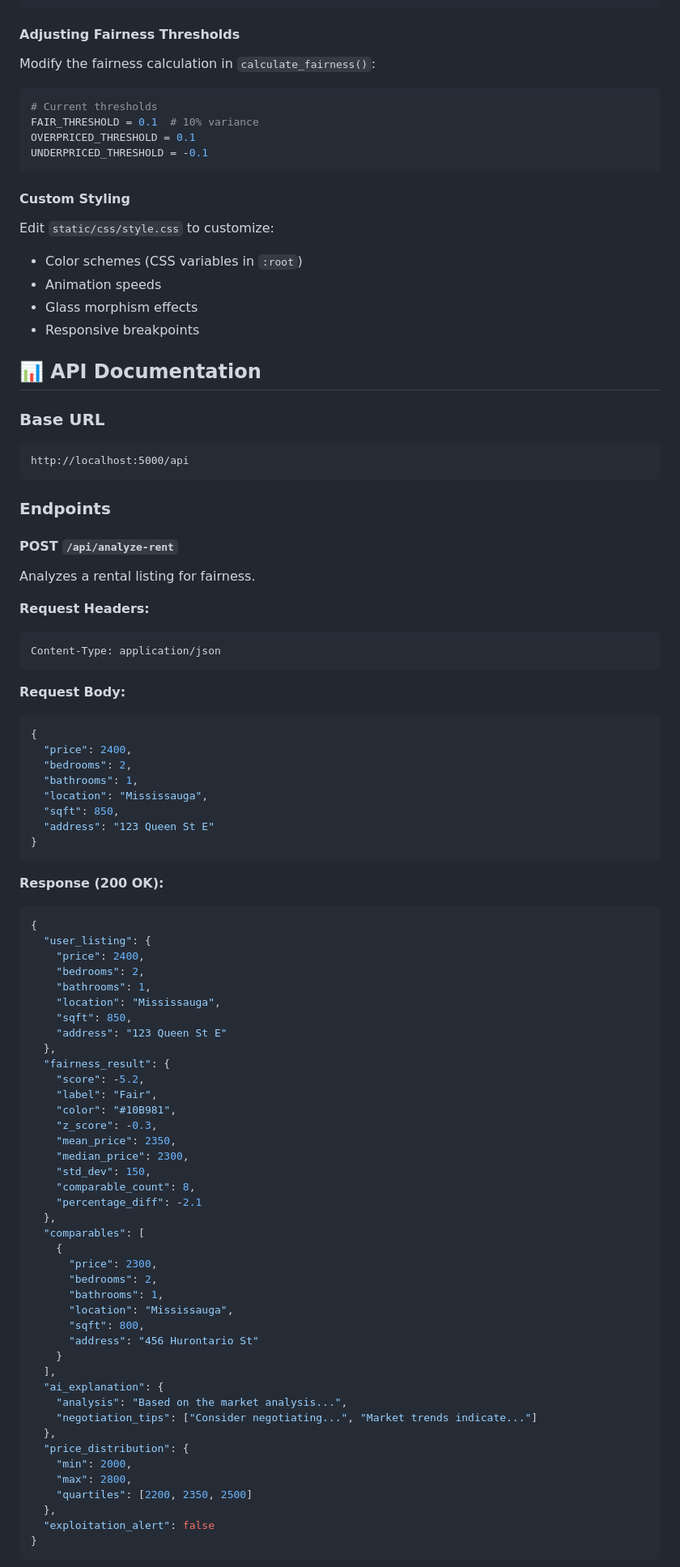
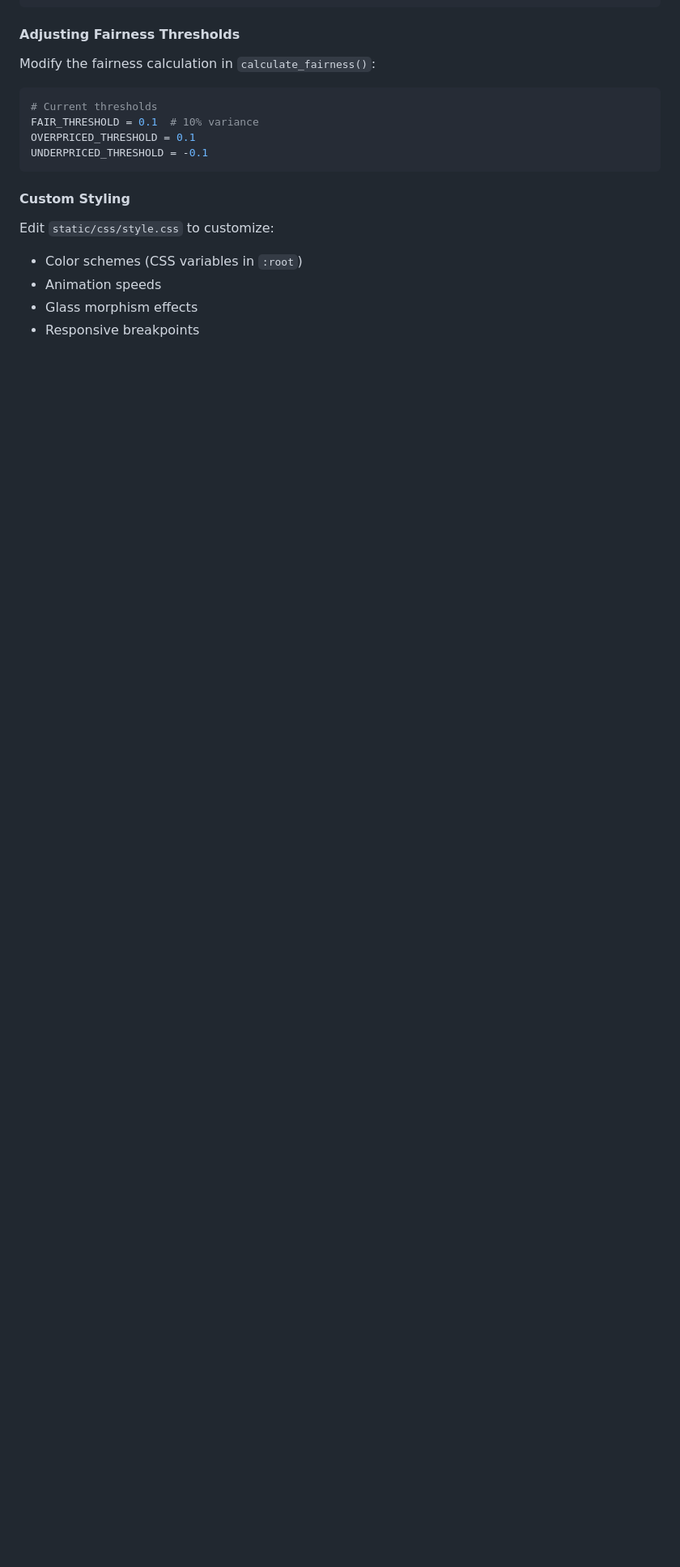
Before and after one commit to SarveshwarSenthilKumar/FraserHacks, a Markdown page: README.md, the part around one of its changes. Shown at 81% size. GitHub-like rendering; blank space fills up the shorter version.

````diff
--- a/README.md
+++ b/README.md
@@ -184,77 +184,3 @@ Edit `static/css/style.css` to customize:
 - Glass morphism effects
 - Responsive breakpoints
 
-## 📊 API Documentation
-
-### Base URL
-```
-http://localhost:5000/api
-```
-
-### Endpoints
-
-#### POST `/api/analyze-rent`
-Analyzes a rental listing for fairness.
-
-**Request Headers:**
-```
-Content-Type: application/json
-```
-
-**Request Body:**
-```json
-{
-  "price": 2400,
-  "bedrooms": 2,
-  "bathrooms": 1,
-  "location": "Mississauga",
-  "sqft": 850,
-  "address": "123 Queen St E"
-}
-```
-
-**Response (200 OK):**
-```json
-{
-  "user_listing": {
-    "price": 2400,
-    "bedrooms": 2,
-    "bathrooms": 1,
-    "location": "Mississauga",
-    "sqft": 850,
-    "address": "123 Queen St E"
-  },
-  "fairness_result": {
-    "score": -5.2,
-    "label": "Fair",
-    "color": "#10B981",
-    "z_score": -0.3,
-    "mean_price": 2350,
-    "median_price": 2300,
-    "std_dev": 150,
-    "comparable_count": 8,
-    "percentage_diff": -2.1
-  },
-  "comparables": [
-    {
-      "price": 2300,
-      "bedrooms": 2,
-      "bathrooms": 1,
-      "location": "Mississauga",
-      "sqft": 800,
-      "address": "456 Hurontario St"
-    }
-  ],
-  "ai_explanation": {
-    "analysis": "Based on the market analysis...",
-    "negotiation_tips": ["Consider negotiating...", "Market trends indicate..."]
-  },
-  "price_distribution": {
-    "min": 2000,
-    "max": 2800,
-    "quartiles": [2200, 2350, 2500]
-  },
-  "exploitation_alert": false
-}
-```
-
````
Also changed, not shown: other parts of README.md (+47 -195 lines).
